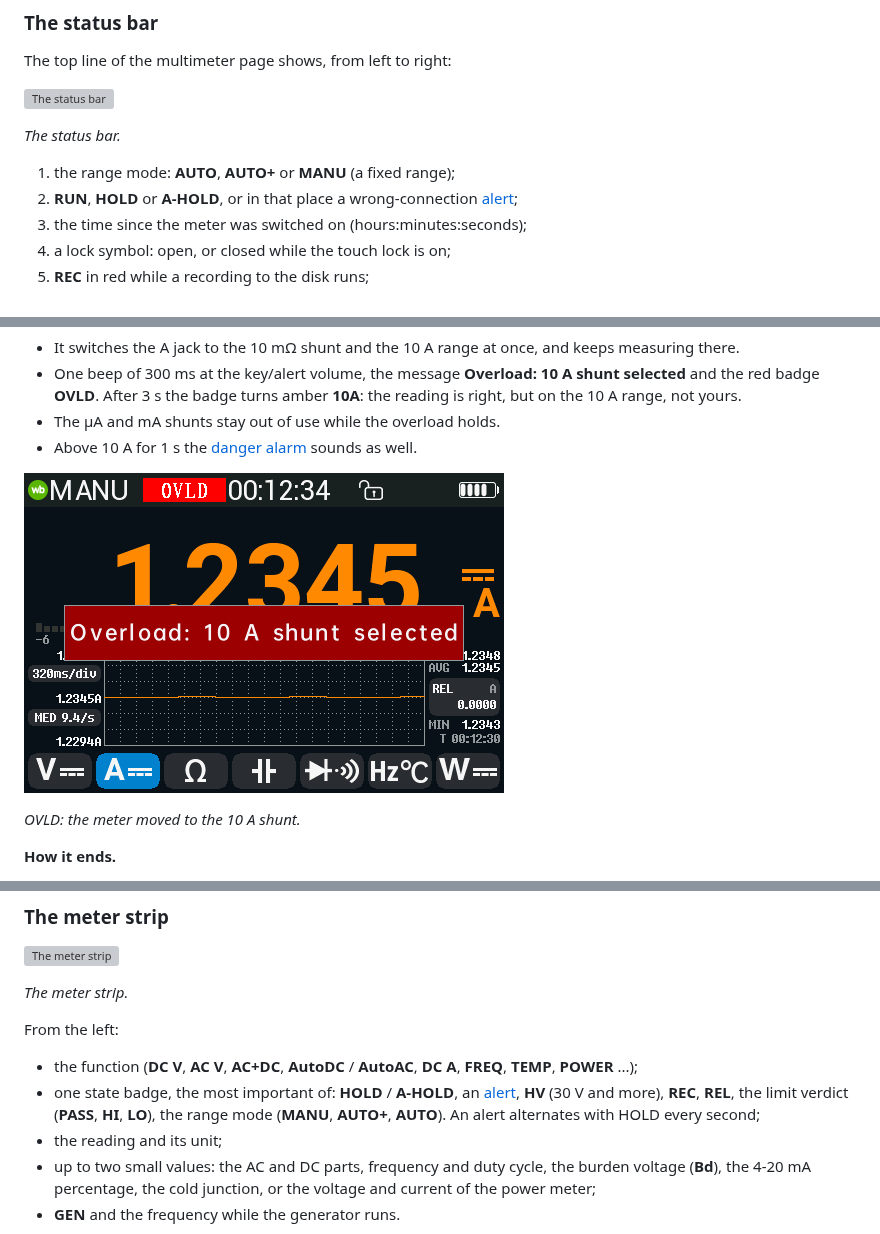
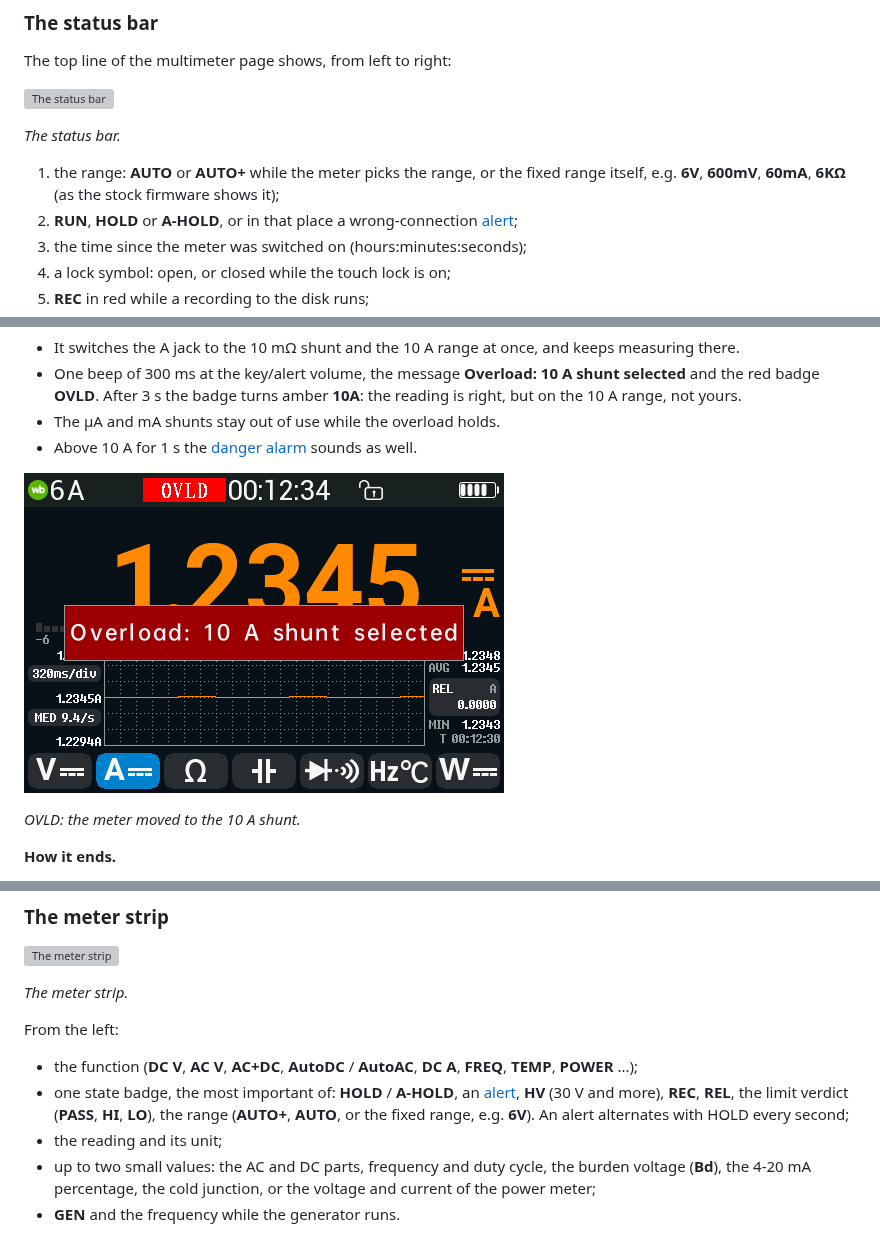
Before and after one commit to opendm40/opendm40, a Markdown page: docs/manual/README.md, 3 parts joined by grey strips. Drawn GitHub-style; pictures changed too: docs/manual/img/alert-ovld.png; grey boxes are pictures that could not be loaded.

```diff
--- a/docs/manual/README.md
+++ b/docs/manual/README.md
@@ -189,7 +189,9 @@ The top line of the multimeter page shows, from left to right:
 
 *The status bar.*
 
-1. the range mode: **AUTO**, **AUTO+** or **MANU** (a fixed range);
+1. the range: **AUTO** or **AUTO+** while the meter picks the range, or
+   the fixed range itself, e.g. **6V**, **600mV**, **60mA**, **6KΩ**
+   (as the stock firmware shows it);
 2. **RUN**, **HOLD** or **A-HOLD**, or in that place a wrong-connection
    [alert](#safety-and-alerts);
 3. the time since the meter was switched on (hours:minutes:seconds);
@@ -1531,8 +1533,8 @@ From the left:
   **DC A**, **FREQ**, **TEMP**, **POWER** ...);
 - one state badge, the most important of: **HOLD** / **A-HOLD**, an
   [alert](#the-alerts), **HV** (30 V and more), **REC**, **REL**, the
-  limit verdict (**PASS**, **HI**, **LO**), the range mode (**MANU**,
-  **AUTO+**, **AUTO**). An alert alternates with HOLD every second;
+  limit verdict (**PASS**, **HI**, **LO**), the range (**AUTO+**,
+  **AUTO**, or the fixed range, e.g. **6V**). An alert alternates with HOLD every second;
 - the reading and its unit;
 - up to two small values: the AC and DC parts, frequency and duty cycle,
   the burden voltage (**Bd**), the 4-20 mA percentage, the cold junction,
```
Also changed, not shown: other parts of docs/manual/README.md (+1 -1 lines), CHANGELOG.md (+3 -0 lines), firmware/docs/combined-view-design.md (+2 -2 lines), 5 other files.
